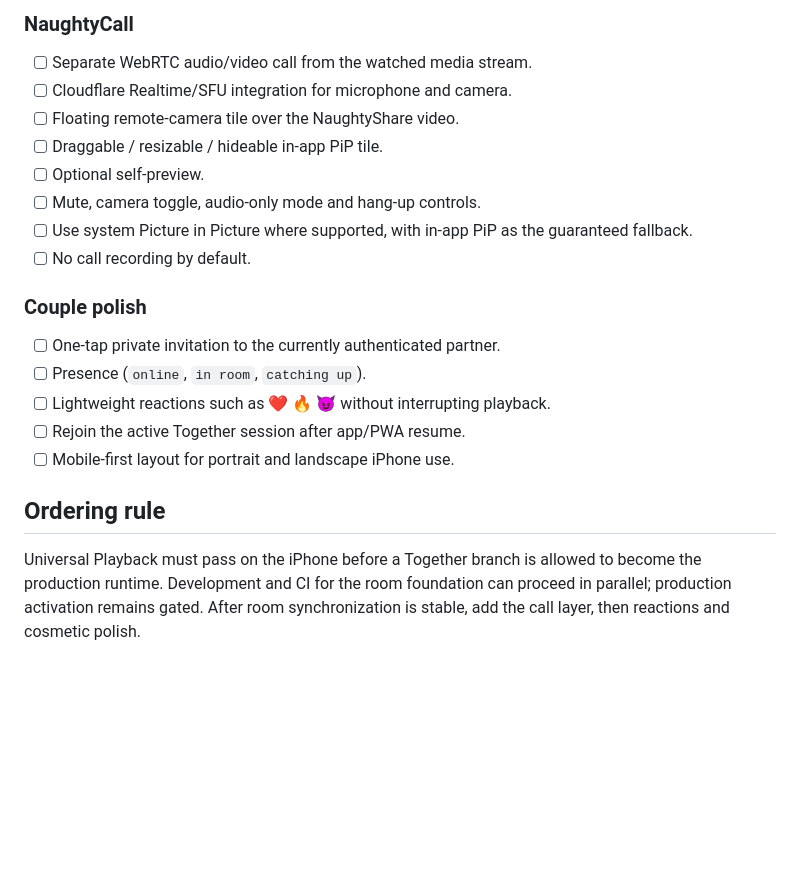
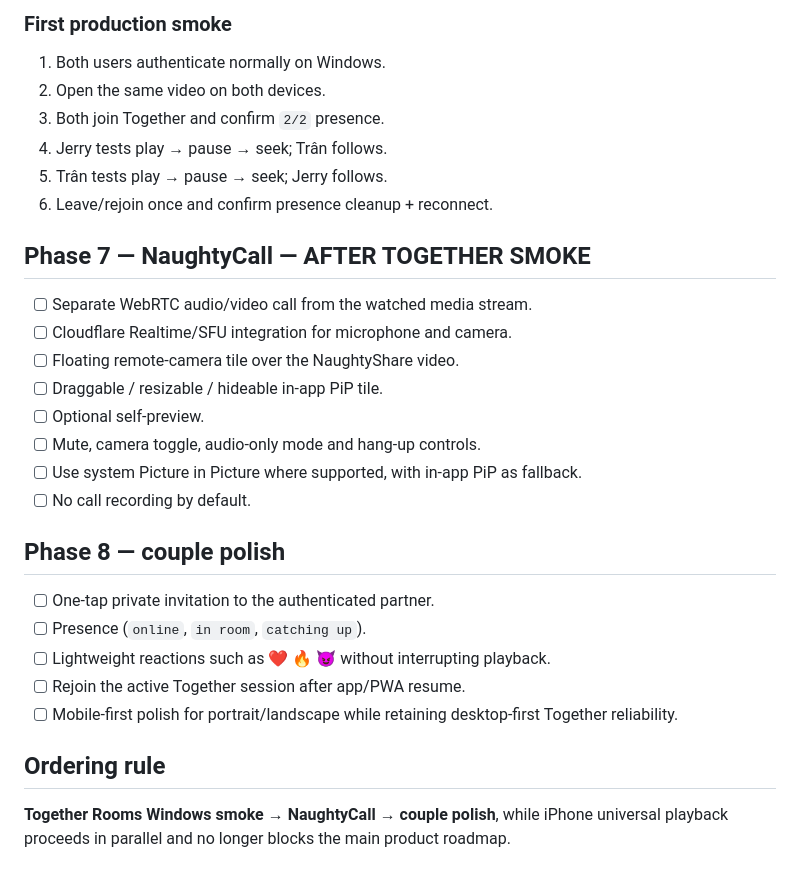
Before and after one commit to shinobione/NaughtyShare, a Markdown page: ROADMAP.md, the part around one of its changes. GitHub-like rendering; blank space fills up the shorter version.

```diff
--- a/ROADMAP.md
+++ b/ROADMAP.md
@@ -51,5 +47,14 @@ The Together foundation is developed as a stacked branch/PR above the Universal
 
-### NaughtyCall
+### First production smoke
+
+1. Both users authenticate normally on Windows.
+2. Open the same video on both devices.
+3. Both join Together and confirm `2/2` presence.
+4. Jerry tests play → pause → seek; Trân follows.
+5. Trân tests play → pause → seek; Jerry follows.
+6. Leave/rejoin once and confirm presence cleanup + reconnect.
+
+## Phase 7 — NaughtyCall — AFTER TOGETHER SMOKE
 
 - [ ] Separate WebRTC audio/video call from the watched media stream.
 - [ ] Cloudflare Realtime/SFU integration for microphone and camera.
@@ -57,17 +62,17 @@ The Together foundation is developed as a stacked branch/PR above the Universal
 - [ ] Draggable / resizable / hideable in-app PiP tile.
 - [ ] Optional self-preview.
 - [ ] Mute, camera toggle, audio-only mode and hang-up controls.
-- [ ] Use system Picture in Picture where supported, with in-app PiP as the guaranteed fallback.
+- [ ] Use system Picture in Picture where supported, with in-app PiP as fallback.
 - [ ] No call recording by default.
 
-### Couple polish
+## Phase 8 — couple polish
 
-- [ ] One-tap private invitation to the currently authenticated partner.
+- [ ] One-tap private invitation to the authenticated partner.
 - [ ] Presence (`online`, `in room`, `catching up`).
 - [ ] Lightweight reactions such as ❤️ 🔥 😈 without interrupting playback.
 - [ ] Rejoin the active Together session after app/PWA resume.
-- [ ] Mobile-first layout for portrait and landscape iPhone use.
+- [ ] Mobile-first polish for portrait/landscape while retaining desktop-first Together reliability.
 
 ## Ordering rule
 
-Universal Playback must pass on the iPhone before a Together branch is allowed to become the production runtime. Development and CI for the room foundation can proceed in parallel; production activation remains gated. After room synchronization is stable, add the call layer, then reactions and cosmetic polish.
+**Together Rooms Windows smoke → NaughtyCall → couple polish**, while iPhone universal playback proceeds in parallel and no longer blocks the main product roadmap.
```
Also changed, not shown: other parts of ROADMAP.md (+22 -26 lines).
